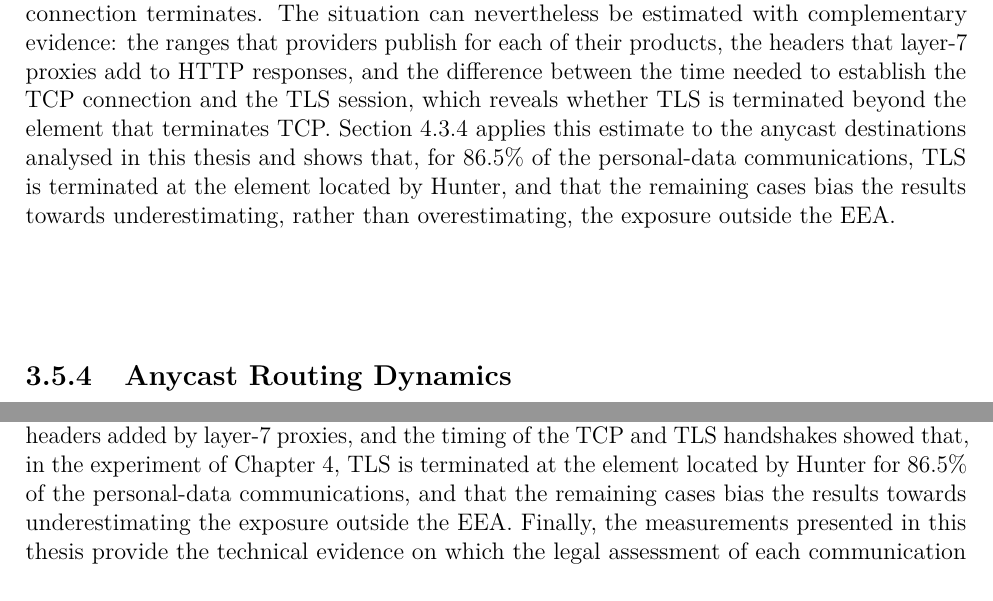
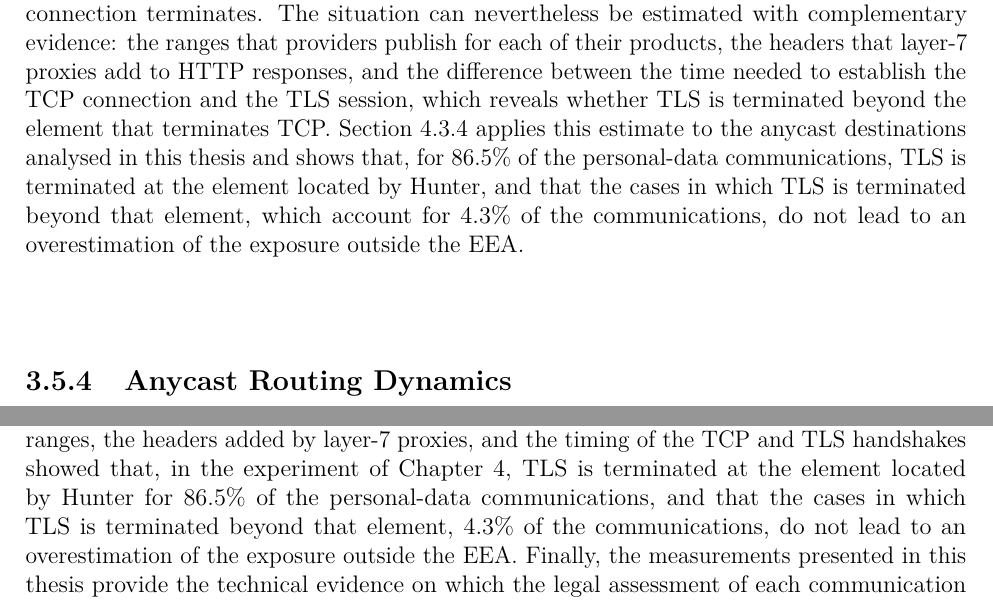
Before and after one commit to hugopascual/anycast_privacy_thesis, a LaTeX thesis (main.tex, which reads mainmatter/3_hunter.tex, mainmatter/6_conclusion.tex): two parts of pages 61 and 130 of 147, joined at a grey line, cut so that both start at the same text. Compiled offline with pdfLaTeX.

Commit message:
WIP feat: chapter 4 comments

```diff
--- a/mainmatter/3_hunter.tex
+++ b/mainmatter/3_hunter.tex
@@ -285,7 +285,7 @@ Hunter traces the last element of the IP-level connection towards the anycast ad
 
 In services built on layer-7 proxies, such as CDNs and application load balancers, the edge that acts as IP-level endpoint is also the TLS endpoint, since it must decrypt each request in order to read it. The country inferred by Hunter is then the first country in which the content is available in clear. However, the request may subsequently be forwarded to other locations, such as upper cache tiers or application backends, which cannot be observed from outside, so the inferred country constitutes a lower bound of the jurisdictions involved. In services built on layer-4 accelerators or load balancers, the edge may forward the encrypted stream to a TLS endpoint located elsewhere. In that case, the inferred country is a place where only connection metadata, such as the client IP address, is handled, and the location where the content is decrypted remains unobserved.
 
-Hunter alone cannot determine which of these situations applies to a given anycast address, since its measurements only reach the element that terminates the IP-level connection. Consequently, the results of Hunter must be interpreted as the country in which the IP-level connection terminates. The situation can nevertheless be estimated with complementary evidence: the ranges that providers publish for each of their products, the headers that layer-7 proxies add to HTTP responses, and the difference between the time needed to establish the TCP connection and the TLS session, which reveals whether TLS is terminated beyond the element that terminates TCP. Section~\ref{sc:anycast_experiments_scenarios} applies this estimate to the anycast destinations analysed in this thesis and shows that, for 86.5\% of the personal-data communications, TLS is terminated at the element located by Hunter, and that the remaining cases bias the results towards underestimating, rather than overestimating, the exposure outside the EEA.
+Hunter alone cannot determine which of these situations applies to a given anycast address, since its measurements only reach the element that terminates the IP-level connection. Consequently, the results of Hunter must be interpreted as the country in which the IP-level connection terminates. The situation can nevertheless be estimated with complementary evidence: the ranges that providers publish for each of their products, the headers that layer-7 proxies add to HTTP responses, and the difference between the time needed to establish the TCP connection and the TLS session, which reveals whether TLS is terminated beyond the element that terminates TCP. Section~\ref{sc:anycast_experiments_scenarios} applies this estimate to the anycast destinations analysed in this thesis and shows that, for 86.5\% of the personal-data communications, TLS is terminated at the element located by Hunter, and that the cases in which TLS is terminated beyond that element, which account for 4.3\% of the communications, do not lead to an overestimation of the exposure outside the EEA.
 
 \subsection{Anycast Routing Dynamics}
 \label{sc:hunter_limitations_anycast_routing_dynamics}
--- a/mainmatter/6_conclusion.tex
+++ b/mainmatter/6_conclusion.tex
@@ -81,7 +81,7 @@ Although this project addresses a specific problem different from the main resea
 
 The destination inference methodology developed in this thesis relies on active network measurements and geolocation information. As discussed throughout Chapter~\ref{ch:hunter}, although Hunter achieved high accuracy and precision during its validation, destination inference remains inherently dependent on the quality of the underlying measurement data and geolocation sources. Internet routing dynamics, incomplete measurement visibility, and inaccuracies in public geolocation databases may affect individual inferences. Nevertheless, the large-scale nature of the experiments and the repeated measurements performed throughout the study mitigate the impact of isolated errors on the overall conclusions.
 
-Moreover, Hunter infers the country of the last element of the IP-level connection, which, when the service relies on a cloud or CDN provider, may not coincide with the place where its content is decrypted or processed. In layer-7 infrastructures, the inferred country is the first location where the content is available in clear, and therefore a lower bound of the jurisdictions involved; in layer-4 infrastructures, it may be a location where only connection metadata are handled. Hunter alone cannot resolve this distinction, but combining provider IP ranges, the headers added by layer-7 proxies, and the timing of the TCP and TLS handshakes showed that, in the experiment of Chapter~\ref{ch:experiments}, TLS is terminated at the element located by Hunter for 86.5\% of the personal-data communications, and that the remaining cases bias the results towards underestimating the exposure outside the EEA. Finally, the measurements presented in this thesis provide the technical evidence on which the legal assessment of each communication can be built: where communications terminate and whether these destinations are disclosed to users. Completing that assessment, that is, determining whether a specific communication constitutes an international transfer and which safeguards apply to it, additionally requires information about the entities involved that controllers hold and network measurements cannot provide. Both perspectives are therefore complementary, and the methods developed in this thesis allow controllers, auditors, and authorities to contrast declared data flows with the actual behaviour of the network.
+Moreover, Hunter infers the country of the last element of the IP-level connection, which, when the service relies on a cloud or CDN provider, may not coincide with the place where its content is decrypted or processed. In layer-7 infrastructures, the inferred country is the first location where the content is available in clear, and therefore a lower bound of the jurisdictions involved; in layer-4 infrastructures, it may be a location where only connection metadata are handled. Hunter alone cannot resolve this distinction, but combining provider IP ranges, the headers added by layer-7 proxies, and the timing of the TCP and TLS handshakes showed that, in the experiment of Chapter~\ref{ch:experiments}, TLS is terminated at the element located by Hunter for 86.5\% of the personal-data communications, and that the cases in which TLS is terminated beyond that element, 4.3\% of the communications, do not lead to an overestimation of the exposure outside the EEA. Finally, the measurements presented in this thesis provide the technical evidence on which the legal assessment of each communication can be built: where communications terminate and whether these destinations are disclosed to users. Completing that assessment, that is, determining whether a specific communication constitutes an international transfer and which safeguards apply to it, additionally requires information about the entities involved that controllers hold and network measurements cannot provide. Both perspectives are therefore complementary, and the methods developed in this thesis allow controllers, auditors, and authorities to contrast declared data flows with the actual behaviour of the network.
 
 The large-scale analysis of Android applications was based on dynamic execution techniques. As with any dynamic analysis methodology, complete behavioural coverage cannot be guaranteed. Certain application functionalities may only be triggered under specific user interactions, authentication requirements, geographic conditions, or runtime contexts that were not reproduced during the experiments. Consequently, the observed communications should be interpreted as a lower bound of the actual communications performed by the analysed applications and TPLs.
 
```
Also changed, not shown: mainmatter/4_experiments.tex (+1 -1 lines).
